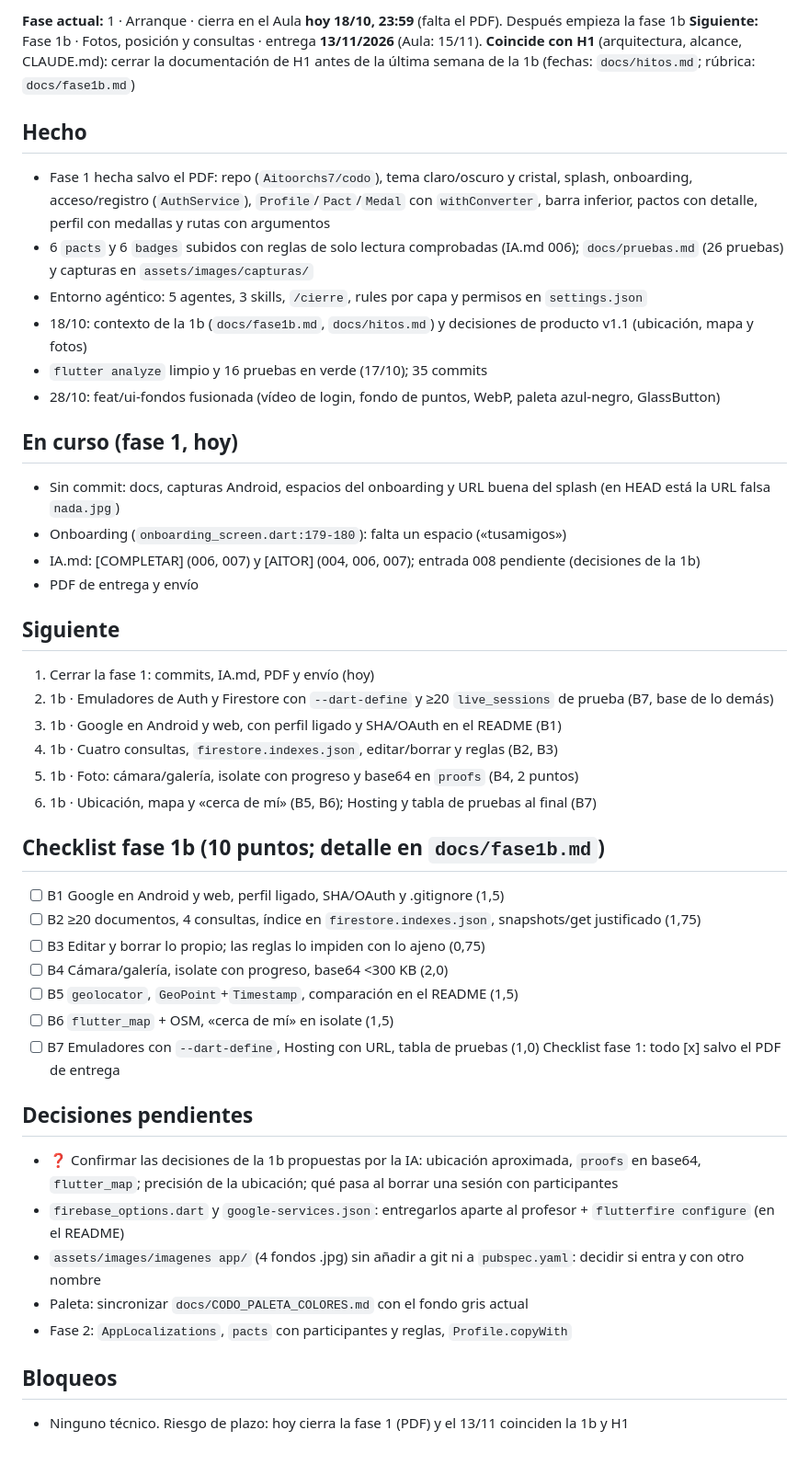
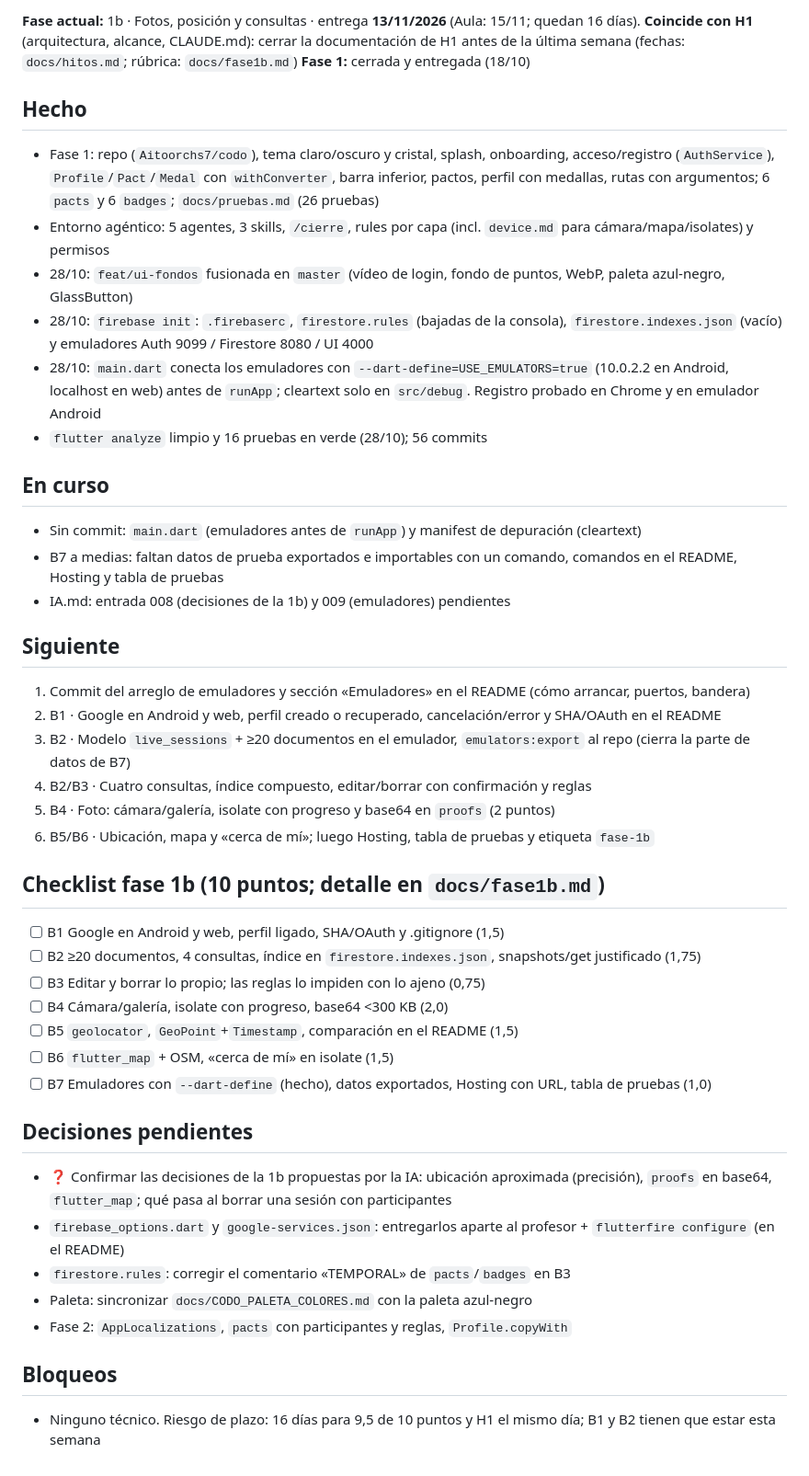
Before and after one commit to Aitoorchs7/codo, a Markdown page: docs/ESTADO.md, the part around one of its changes. Shown at 92% size. Drawn GitHub-style.

Commit message:
docs(estado): inicio de la fase 1b y emuladores conectados

```diff
--- a/docs/ESTADO.md
+++ b/docs/ESTADO.md
@@ -2,28 +2,27 @@
 
-**Fase actual:** 1 · Arranque · cierra en el Aula **hoy 18/10, 23:59** (falta el PDF). Después empieza la fase 1b
-**Siguiente:** Fase 1b · Fotos, posición y consultas · entrega **13/11/2026** (Aula: 15/11). **Coincide con H1** (arquitectura, alcance, CLAUDE.md): cerrar la documentación de H1 antes de la última semana de la 1b (fechas: `docs/hitos.md`; rúbrica: `docs/fase1b.md`)
+**Fase actual:** 1b · Fotos, posición y consultas · entrega **13/11/2026** (Aula: 15/11; quedan 16 días). **Coincide con H1** (arquitectura, alcance, CLAUDE.md): cerrar la documentación de H1 antes de la última semana (fechas: `docs/hitos.md`; rúbrica: `docs/fase1b.md`)
+**Fase 1:** cerrada y entregada (18/10)
 
 ## Hecho
-- Fase 1 hecha salvo el PDF: repo (`Aitoorchs7/codo`), tema claro/oscuro y cristal, splash, onboarding, acceso/registro (`AuthService`), `Profile`/`Pact`/`Medal` con `withConverter`, barra inferior, pactos con detalle, perfil con medallas y rutas con argumentos
-- 6 `pacts` y 6 `badges` subidos con reglas de solo lectura comprobadas (IA.md 006); `docs/pruebas.md` (26 pruebas) y capturas en `assets/images/capturas/`
-- Entorno agéntico: 5 agentes, 3 skills, `/cierre`, rules por capa y permisos en `settings.json`
-- 18/10: contexto de la 1b (`docs/fase1b.md`, `docs/hitos.md`) y decisiones de producto v1.1 (ubicación, mapa y fotos)
-- `flutter analyze` limpio y 16 pruebas en verde (17/10); 35 commits
-- 28/10: feat/ui-fondos fusionada (vídeo de login, fondo de puntos, WebP, paleta azul-negro, GlassButton)
+- Fase 1: repo (`Aitoorchs7/codo`), tema claro/oscuro y cristal, splash, onboarding, acceso/registro (`AuthService`), `Profile`/`Pact`/`Medal` con `withConverter`, barra inferior, pactos, perfil con medallas, rutas con argumentos; 6 `pacts` y 6 `badges`; `docs/pruebas.md` (26 pruebas)
+- Entorno agéntico: 5 agentes, 3 skills, `/cierre`, rules por capa (incl. `device.md` para cámara/mapa/isolates) y permisos
+- 28/10: `feat/ui-fondos` fusionada en `master` (vídeo de login, fondo de puntos, WebP, paleta azul-negro, GlassButton)
+- 28/10: `firebase init`: `.firebaserc`, `firestore.rules` (bajadas de la consola), `firestore.indexes.json` (vacío) y emuladores Auth 9099 / Firestore 8080 / UI 4000
+- 28/10: `main.dart` conecta los emuladores con `--dart-define=USE_EMULATORS=true` (10.0.2.2 en Android, localhost en web) antes de `runApp`; cleartext solo en `src/debug`. Registro probado en Chrome y en emulador Android
+- `flutter analyze` limpio y 16 pruebas en verde (28/10); 56 commits
 
-## En curso (fase 1, hoy)
-- Sin commit: docs, capturas Android, espacios del onboarding y URL buena del splash (en HEAD está la URL falsa `nada.jpg`)
-- Onboarding (`onboarding_screen.dart:179-180`): falta un espacio («tusamigos»)
-- IA.md: [COMPLETAR] (006, 007) y [AITOR] (004, 006, 007); entrada 008 pendiente (decisiones de la 1b)
-- PDF de entrega y envío
+## En curso
+- Sin commit: `main.dart` (emuladores antes de `runApp`) y manifest de depuración (cleartext)
+- B7 a medias: faltan datos de prueba exportados e importables con un comando, comandos en el README, Hosting y tabla de pruebas
+- IA.md: entrada 008 (decisiones de la 1b) y 009 (emuladores) pendientes
 
 ## Siguiente
-1. Cerrar la fase 1: commits, IA.md, PDF y envío (hoy)
-2. 1b · Emuladores de Auth y Firestore con `--dart-define` y ≥20 `live_sessions` de prueba (B7, base de lo demás)
-3. 1b · Google en Android y web, con perfil ligado y SHA/OAuth en el README (B1)
-4. 1b · Cuatro consultas, `firestore.indexes.json`, editar/borrar y reglas (B2, B3)
-5. 1b · Foto: cámara/galería, isolate con progreso y base64 en `proofs` (B4, 2 puntos)
-6. 1b · Ubicación, mapa y «cerca de mí» (B5, B6); Hosting y tabla de pruebas al final (B7)
+1. Commit del arreglo de emuladores y sección «Emuladores» en el README (cómo arrancar, puertos, bandera)
+2. B1 · Google en Android y web, perfil creado o recuperado, cancelación/error y SHA/OAuth en el README
+3. B2 · Modelo `live_sessions` + ≥20 documentos en el emulador, `emulators:export` al repo (cierra la parte de datos de B7)
+4. B2/B3 · Cuatro consultas, índice compuesto, editar/borrar con confirmación y reglas
+5. B4 · Foto: cámara/galería, isolate con progreso y base64 en `proofs` (2 puntos)
+6. B5/B6 · Ubicación, mapa y «cerca de mí»; luego Hosting, tabla de pruebas y etiqueta `fase-1b`
 
 ## Checklist fase 1b (10 puntos; detalle en `docs/fase1b.md`)
 - [ ] B1 Google en Android y web, perfil ligado, SHA/OAuth y .gitignore (1,5)
@@ -32,15 +31,14 @@
 - [ ] B4 Cámara/galería, isolate con progreso, base64 <300 KB (2,0)
 - [ ] B5 `geolocator`, `GeoPoint`+`Timestamp`, comparación en el README (1,5)
 - [ ] B6 `flutter_map` + OSM, «cerca de mí» en isolate (1,5)
-- [ ] B7 Emuladores con `--dart-define`, Hosting con URL, tabla de pruebas (1,0)
-Checklist fase 1: todo [x] salvo el PDF de entrega
+- [ ] B7 Emuladores con `--dart-define` (hecho), datos exportados, Hosting con URL, tabla de pruebas (1,0)
 
 ## Decisiones pendientes
-- ❓ Confirmar las decisiones de la 1b propuestas por la IA: ubicación aproximada, `proofs` en base64, `flutter_map`; precisión de la ubicación; qué pasa al borrar una sesión con participantes
+- ❓ Confirmar las decisiones de la 1b propuestas por la IA: ubicación aproximada (precisión), `proofs` en base64, `flutter_map`; qué pasa al borrar una sesión con participantes
 - `firebase_options.dart` y `google-services.json`: entregarlos aparte al profesor + `flutterfire configure` (en el README)
-- `assets/images/imagenes app/` (4 fondos .jpg) sin añadir a git ni a `pubspec.yaml`: decidir si entra y con otro nombre
-- Paleta: sincronizar `docs/CODO_PALETA_COLORES.md` con el fondo gris actual
+- `firestore.rules`: corregir el comentario «TEMPORAL» de `pacts`/`badges` en B3
+- Paleta: sincronizar `docs/CODO_PALETA_COLORES.md` con la paleta azul-negro
 - Fase 2: `AppLocalizations`, `pacts` con participantes y reglas, `Profile.copyWith`
 
 ## Bloqueos
-- Ninguno técnico. Riesgo de plazo: hoy cierra la fase 1 (PDF) y el 13/11 coinciden la 1b y H1
+- Ninguno técnico. Riesgo de plazo: 16 días para 9,5 de 10 puntos y H1 el mismo día; B1 y B2 tienen que estar esta semana
```
Also changed, not shown: other parts of docs/ESTADO.md (+1 -1 lines).
